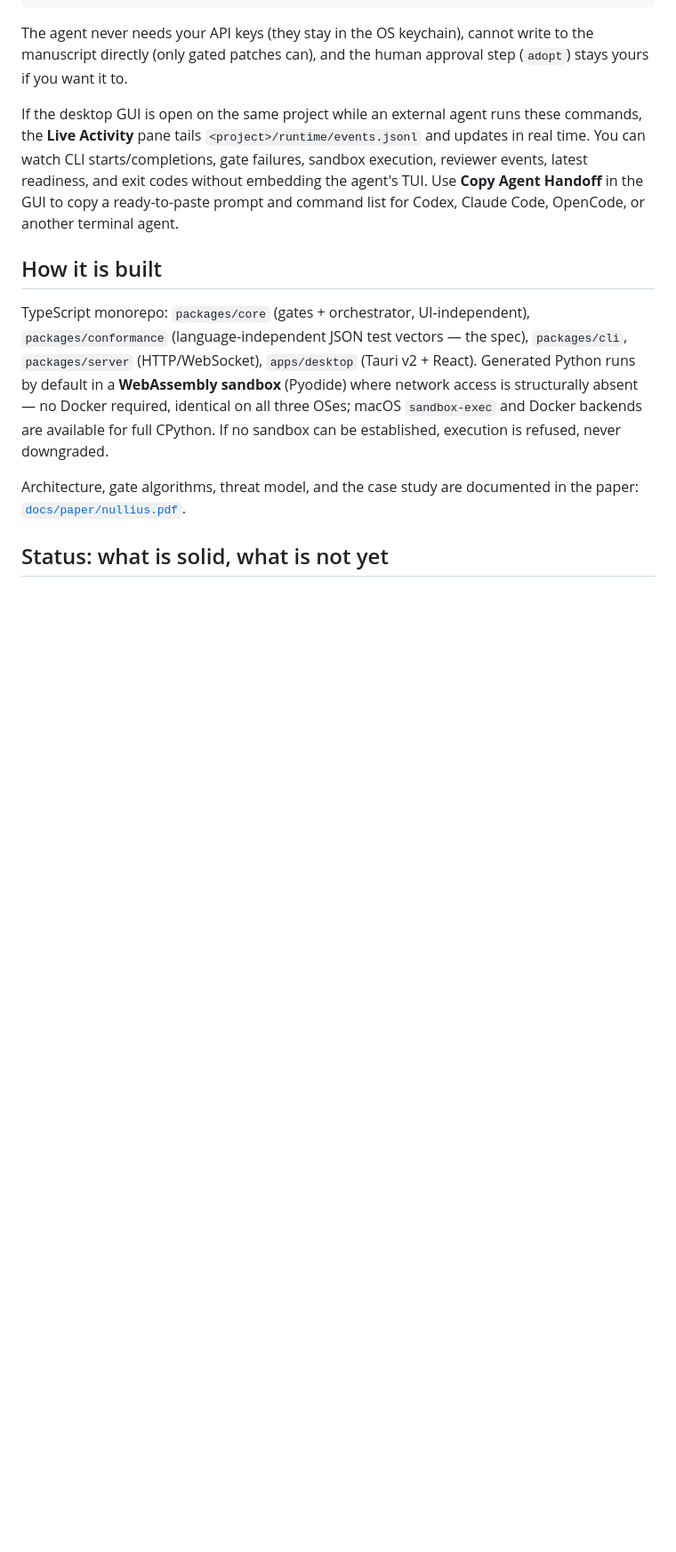
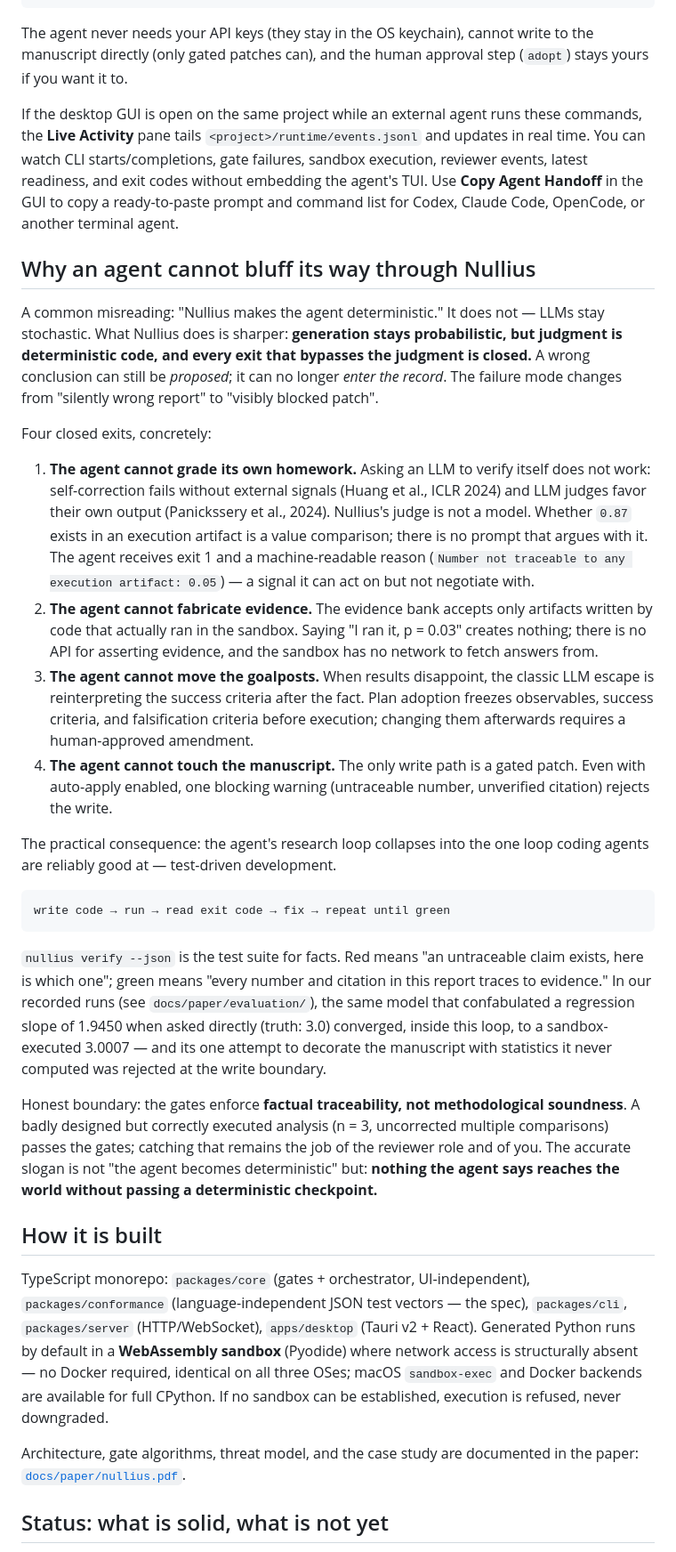
Before and after one commit to Mikopoto/nullius, a Markdown page: README.md, the part around one of its changes. Shown at 89% size. Rendered like a GitHub page; blank space fills up the shorter version.

Commit message:
docs: explain why agents cannot bluff through Nullius (deterministic judgment, four closed exits, TDD loop)
Co-Authored-By: Claude Fable 5 <noreply@anthropic.com>

````diff
--- a/README.md
+++ b/README.md
@@ -178,6 +178,27 @@ The agent never needs your API keys (they stay in the OS keychain), cannot write
 
 If the desktop GUI is open on the same project while an external agent runs these commands, the **Live Activity** pane tails `<project>/runtime/events.jsonl` and updates in real time. You can watch CLI starts/completions, gate failures, sandbox execution, reviewer events, latest readiness, and exit codes without embedding the agent's TUI. Use **Copy Agent Handoff** in the GUI to copy a ready-to-paste prompt and command list for Codex, Claude Code, OpenCode, or another terminal agent.
 
+## Why an agent cannot bluff its way through Nullius
+
+A common misreading: "Nullius makes the agent deterministic." It does not — LLMs stay stochastic. What Nullius does is sharper: **generation stays probabilistic, but judgment is deterministic code, and every exit that bypasses the judgment is closed.** A wrong conclusion can still be *proposed*; it can no longer *enter the record*. The failure mode changes from "silently wrong report" to "visibly blocked patch".
+
+Four closed exits, concretely:
+
+1. **The agent cannot grade its own homework.** Asking an LLM to verify itself does not work: self-correction fails without external signals (Huang et al., ICLR 2024) and LLM judges favor their own output (Panickssery et al., 2024). Nullius's judge is not a model. Whether `0.87` exists in an execution artifact is a value comparison; there is no prompt that argues with it. The agent receives exit 1 and a machine-readable reason (`Number not traceable to any execution artifact: 0.05`) — a signal it can act on but not negotiate with.
+2. **The agent cannot fabricate evidence.** The evidence bank accepts only artifacts written by code that actually ran in the sandbox. Saying "I ran it, p = 0.03" creates nothing; there is no API for asserting evidence, and the sandbox has no network to fetch answers from.
+3. **The agent cannot move the goalposts.** When results disappoint, the classic LLM escape is reinterpreting the success criteria after the fact. Plan adoption freezes observables, success criteria, and falsification criteria before execution; changing them afterwards requires a human-approved amendment.
+4. **The agent cannot touch the manuscript.** The only write path is a gated patch. Even with auto-apply enabled, one blocking warning (untraceable number, unverified citation) rejects the write.
+
+The practical consequence: the agent's research loop collapses into the one loop coding agents are reliably good at — test-driven development.
+
+```text
+write code → run → read exit code → fix → repeat until green
+```
+
+`nullius verify --json` is the test suite for facts. Red means "an untraceable claim exists, here is which one"; green means "every number and citation in this report traces to evidence." In our recorded runs (see `docs/paper/evaluation/`), the same model that confabulated a regression slope of 1.9450 when asked directly (truth: 3.0) converged, inside this loop, to a sandbox-executed 3.0007 — and its one attempt to decorate the manuscript with statistics it never computed was rejected at the write boundary.
+
+Honest boundary: the gates enforce **factual traceability, not methodological soundness**. A badly designed but correctly executed analysis (n = 3, uncorrected multiple comparisons) passes the gates; catching that remains the job of the reviewer role and of you. The accurate slogan is not "the agent becomes deterministic" but: **nothing the agent says reaches the world without passing a deterministic checkpoint.**
+
 ## How it is built
 
 TypeScript monorepo: `packages/core` (gates + orchestrator, UI-independent), `packages/conformance` (language-independent JSON test vectors — the spec), `packages/cli`, `packages/server` (HTTP/WebSocket), `apps/desktop` (Tauri v2 + React). Generated Python runs by default in a **WebAssembly sandbox** (Pyodide) where network access is structurally absent — no Docker required, identical on all three OSes; macOS `sandbox-exec` and Docker backends are available for full CPython. If no sandbox can be established, execution is refused, never downgraded.
````
Also changed, not shown: other parts of README.md (+2 -0 lines).
